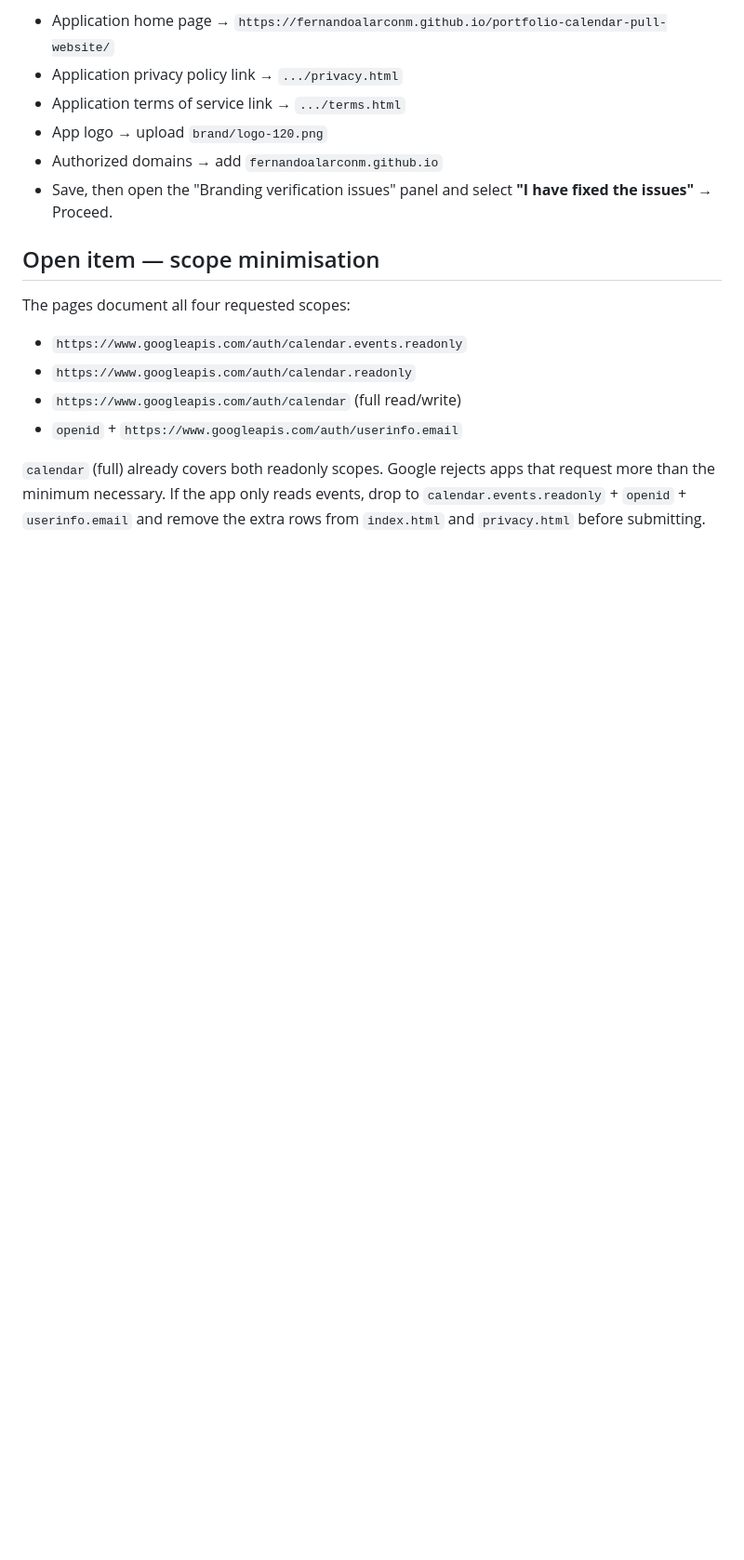
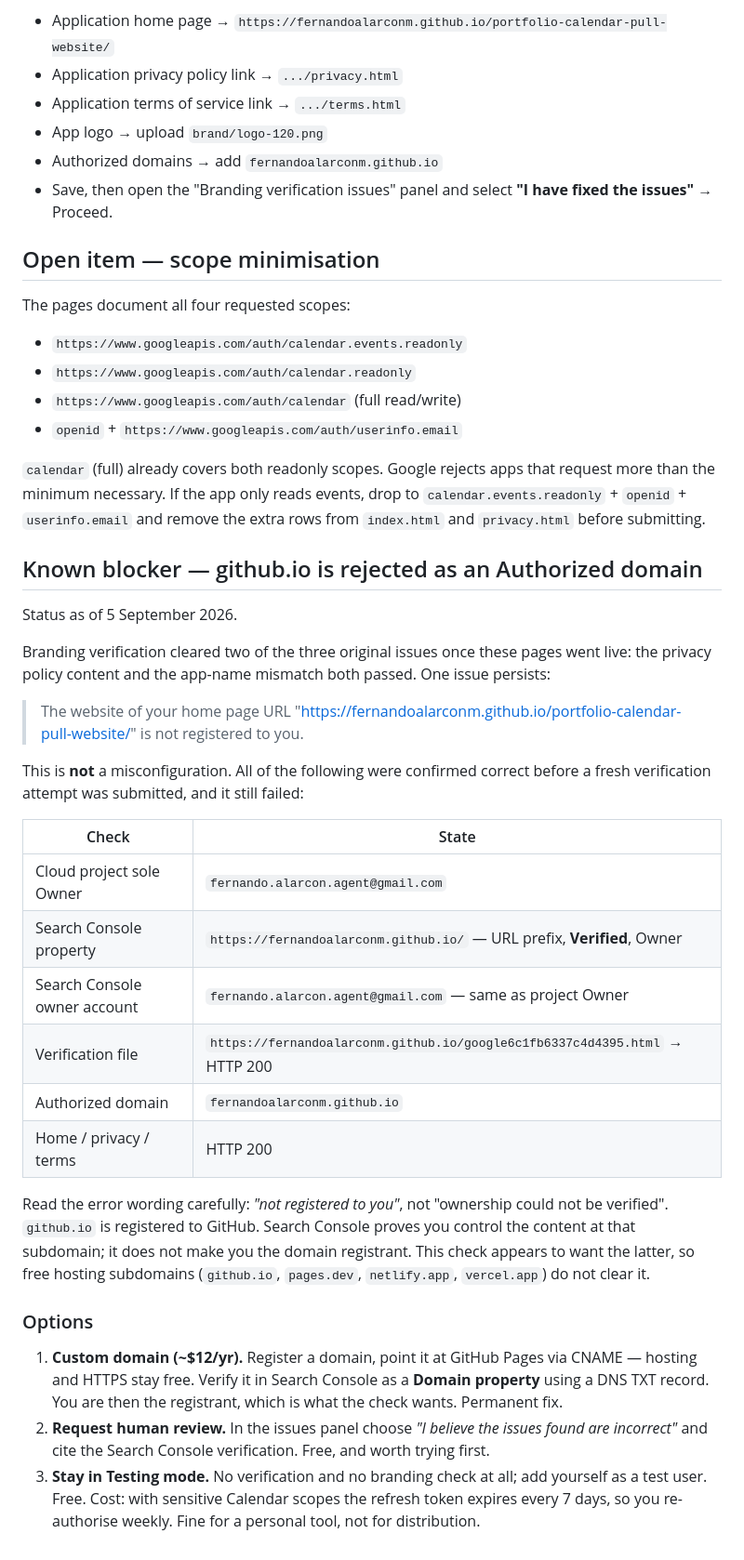
Before and after one commit to FernandoAlarconM/portfolio-calendar-pull-website, a Markdown page: README.md, the part around the change. Shown at 93% size. GitHub-like rendering; blank space fills up the shorter version.

Commit message:
Document the github.io authorized-domain blocker
Records the confirmed-correct configuration and why the check still fails, so
the diagnosis is not repeated.

Co-Authored-By: Claude Opus 5 <noreply@anthropic.com>

```diff
--- a/README.md
+++ b/README.md
@@ -93,3 +93,42 @@ The pages document all four requested scopes:
 than the minimum necessary. If the app only reads events, drop to
 `calendar.events.readonly` + `openid` + `userinfo.email` and remove the extra rows from
 `index.html` and `privacy.html` before submitting.
+
+## Known blocker — github.io is rejected as an Authorized domain
+
+Status as of 5 September 2026.
+
+Branding verification cleared two of the three original issues once these pages went live:
+the privacy policy content and the app-name mismatch both passed. One issue persists:
+
+> The website of your home page URL
+> "https://fernandoalarconm.github.io/portfolio-calendar-pull-website/" is not registered to you.
+
+This is **not** a misconfiguration. All of the following were confirmed correct before a fresh
+verification attempt was submitted, and it still failed:
+
+| Check | State |
+|---|---|
+| Cloud project sole Owner | `fernando.alarcon.agent@gmail.com` |
+| Search Console property | `https://fernandoalarconm.github.io/` — URL prefix, **Verified**, Owner |
+| Search Console owner account | `fernando.alarcon.agent@gmail.com` — same as project Owner |
+| Verification file | `https://fernandoalarconm.github.io/google6c1fb6337c4d4395.html` → HTTP 200 |
+| Authorized domain | `fernandoalarconm.github.io` |
+| Home / privacy / terms | HTTP 200 |
+
+Read the error wording carefully: *"not registered to you"*, not "ownership could not be
+verified". `github.io` is registered to GitHub. Search Console proves you control the content
+at that subdomain; it does not make you the domain registrant. This check appears to want the
+latter, so free hosting subdomains (`github.io`, `pages.dev`, `netlify.app`, `vercel.app`) do
+not clear it.
+
+### Options
+
+1. **Custom domain (~$12/yr).** Register a domain, point it at GitHub Pages via CNAME — hosting
+   and HTTPS stay free. Verify it in Search Console as a **Domain property** using a DNS TXT
+   record. You are then the registrant, which is what the check wants. Permanent fix.
+2. **Request human review.** In the issues panel choose *"I believe the issues found are
+   incorrect"* and cite the Search Console verification. Free, and worth trying first.
+3. **Stay in Testing mode.** No verification and no branding check at all; add yourself as a
+   test user. Free. Cost: with sensitive Calendar scopes the refresh token expires every 7 days,
+   so you re-authorise weekly. Fine for a personal tool, not for distribution.
```
